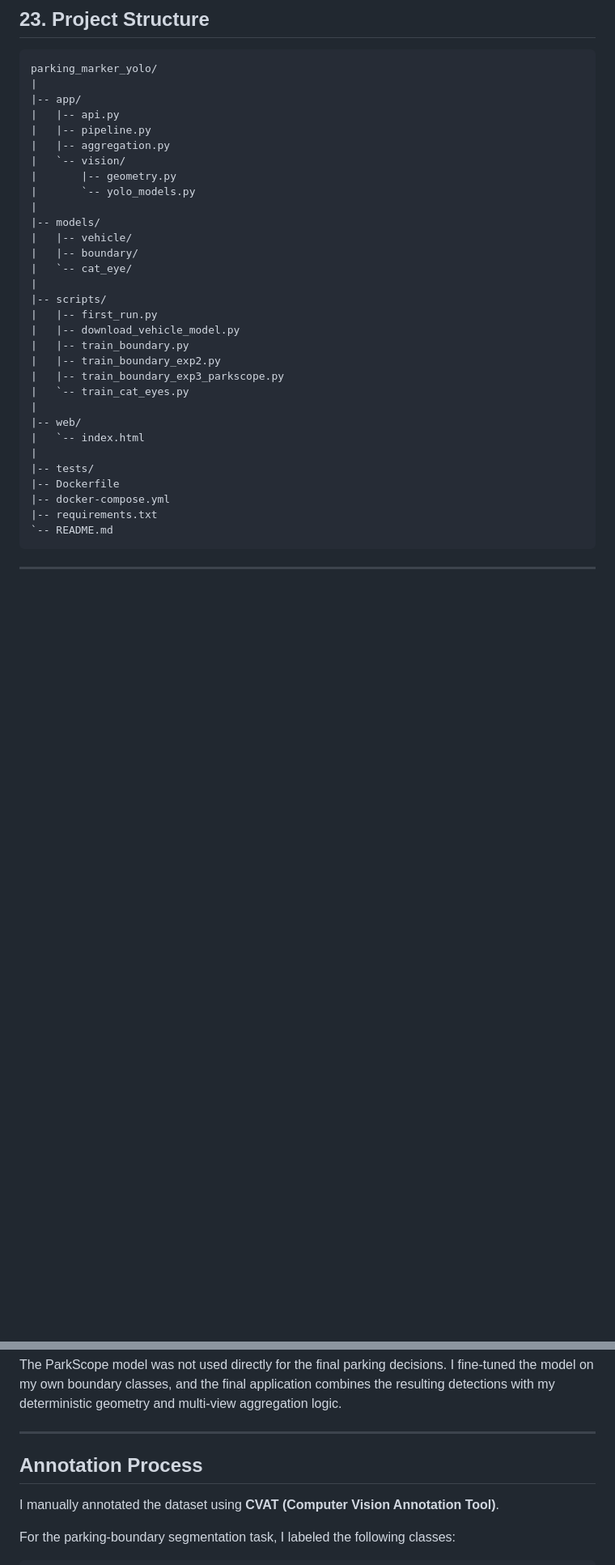
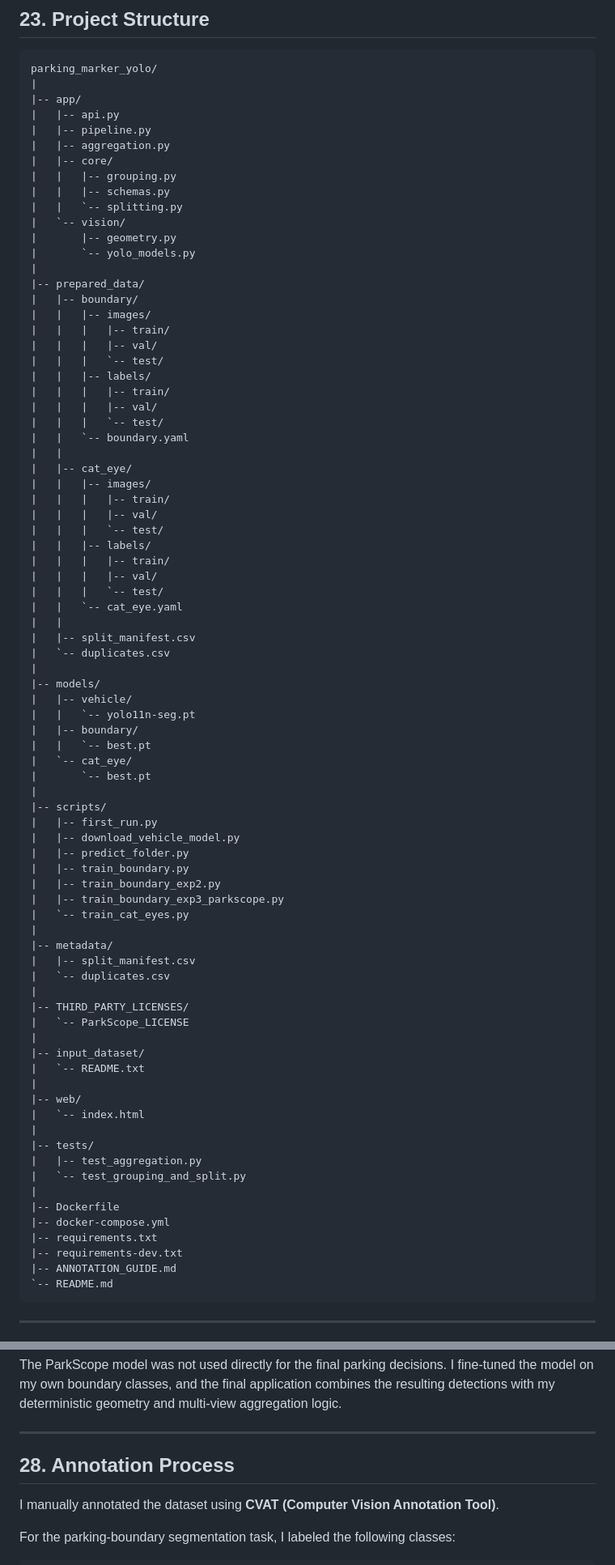
Before and after one commit to LatifahAlessa/parking-marker-yolo, a Markdown page: README.md, 2 parts joined by grey strips. Shown at 81% size. Rendered like a GitHub page; blank space fills up the shorter version.

Commit message:
Update project structure and annotation documentation

````diff
--- a/README.md
+++ b/README.md
@@ -604,30 +604,79 @@ parking_marker_yolo/
 |   |-- api.py
 |   |-- pipeline.py
 |   |-- aggregation.py
+|   |-- core/
+|   |   |-- grouping.py
+|   |   |-- schemas.py
+|   |   `-- splitting.py
 |   `-- vision/
 |       |-- geometry.py
 |       `-- yolo_models.py
 |
+|-- prepared_data/
+|   |-- boundary/
+|   |   |-- images/
+|   |   |   |-- train/
+|   |   |   |-- val/
+|   |   |   `-- test/
+|   |   |-- labels/
+|   |   |   |-- train/
+|   |   |   |-- val/
+|   |   |   `-- test/
+|   |   `-- boundary.yaml
+|   |
+|   |-- cat_eye/
+|   |   |-- images/
+|   |   |   |-- train/
+|   |   |   |-- val/
+|   |   |   `-- test/
+|   |   |-- labels/
+|   |   |   |-- train/
+|   |   |   |-- val/
+|   |   |   `-- test/
+|   |   `-- cat_eye.yaml
+|   |
+|   |-- split_manifest.csv
+|   `-- duplicates.csv
+|
 |-- models/
 |   |-- vehicle/
+|   |   `-- yolo11n-seg.pt
 |   |-- boundary/
+|   |   `-- best.pt
 |   `-- cat_eye/
+|       `-- best.pt
 |
 |-- scripts/
 |   |-- first_run.py
 |   |-- download_vehicle_model.py
+|   |-- predict_folder.py
 |   |-- train_boundary.py
 |   |-- train_boundary_exp2.py
 |   |-- train_boundary_exp3_parkscope.py
 |   `-- train_cat_eyes.py
 |
+|-- metadata/
+|   |-- split_manifest.csv
+|   `-- duplicates.csv
+|
+|-- THIRD_PARTY_LICENSES/
+|   `-- ParkScope_LICENSE
+|
+|-- input_dataset/
+|   `-- README.txt
+|
 |-- web/
 |   `-- index.html
 |
 |-- tests/
+|   |-- test_aggregation.py
+|   `-- test_grouping_and_split.py
+|
 |-- Dockerfile
 |-- docker-compose.yml
 |-- requirements.txt
+|-- requirements-dev.txt
+|-- ANNOTATION_GUIDE.md
 `-- README.md
 ```
 
@@ -716,7 +765,7 @@ The ParkScope model was not used directly for the final parking decisions. I fin
 
 ---
 
-## Annotation Process
+## 28. Annotation Process
 
 I manually annotated the dataset using **CVAT (Computer Vision Annotation Tool)**.
 
````
